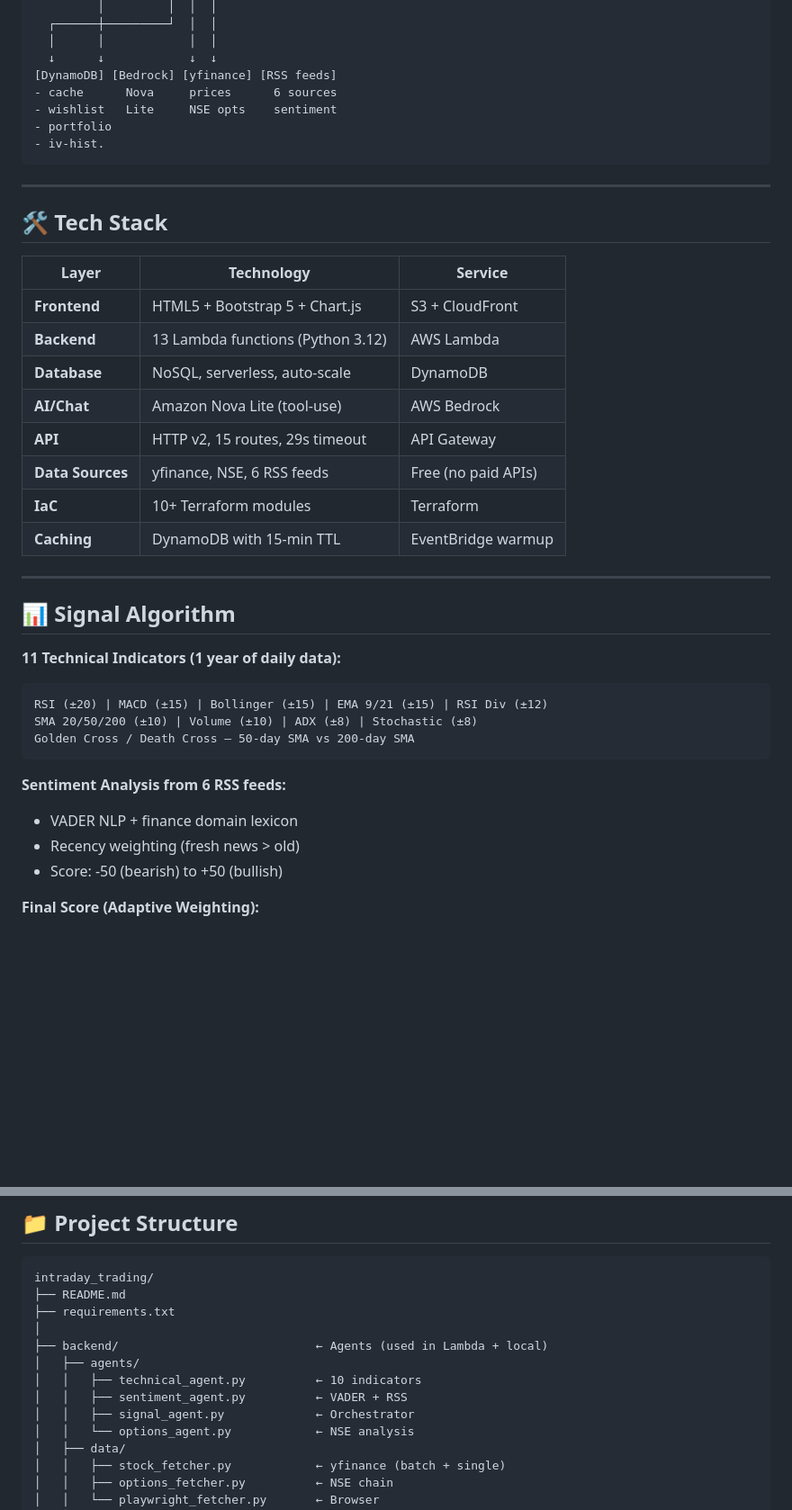
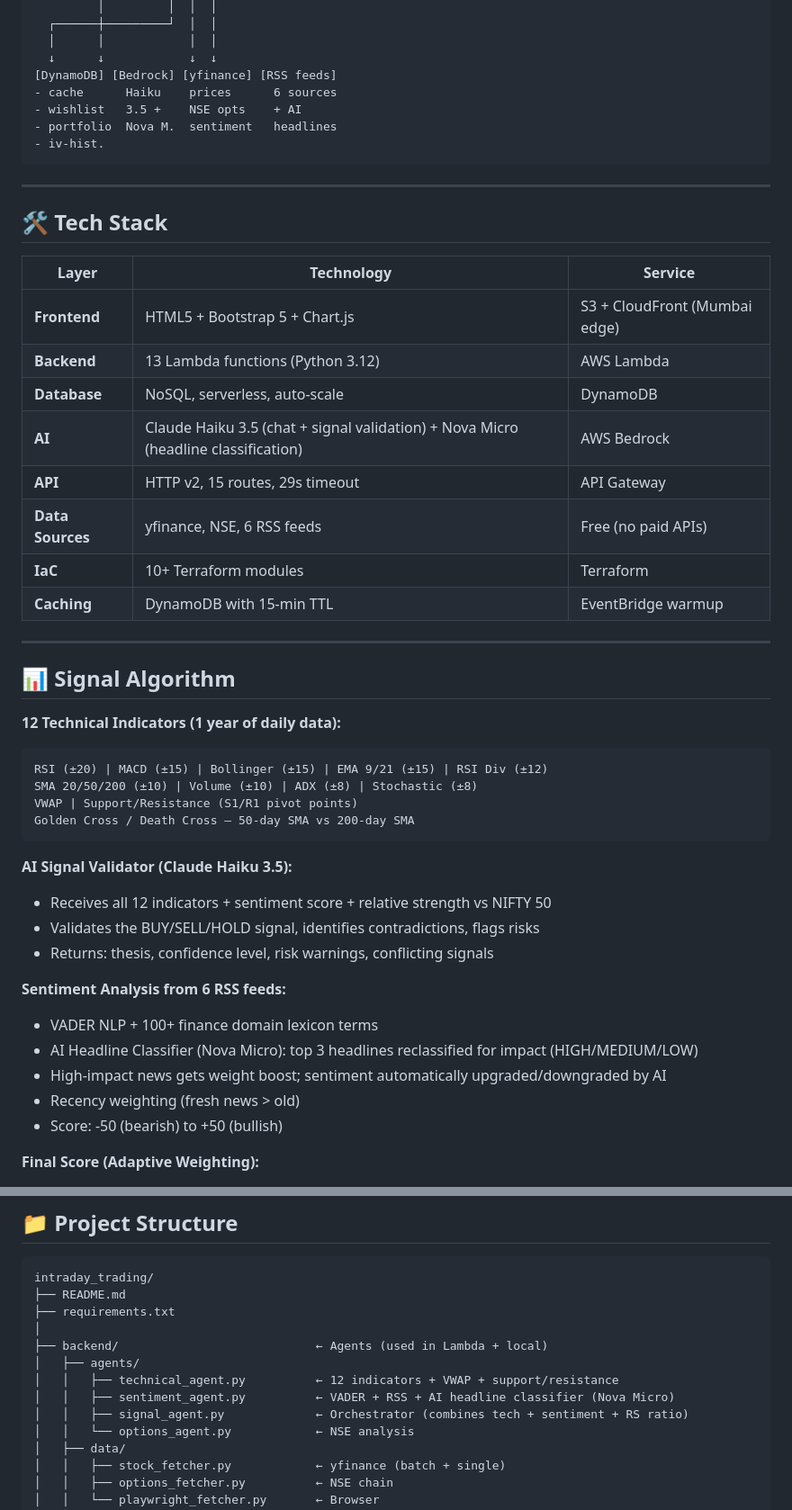
Before and after one commit to AryaSingh1008/intraday_trading, a Markdown page: README.md, 2 parts joined by grey strips. Shown at 90% size. Drawn GitHub-style; blank space fills up the shorter version.

````diff
--- a/README.md
+++ b/README.md
@@ -136,9 +139,9 @@ User asks AI → Bedrock calls signal engine tools → returns analysis
   │      │            │  │
   ↓      ↓            ↓  ↓
 [DynamoDB] [Bedrock] [yfinance] [RSS feeds]
-- cache      Nova     prices      6 sources
-- wishlist   Lite     NSE opts    sentiment
-- portfolio
+- cache      Haiku    prices      6 sources
+- wishlist   3.5 +    NSE opts    + AI
+- portfolio  Nova M.  sentiment   headlines
 - iv-hist.
 ```
 
@@ -148,10 +151,10 @@ User asks AI → Bedrock calls signal engine tools → returns analysis
 
 | Layer | Technology | Service |
 |-------|-----------|---------|
-| **Frontend** | HTML5 + Bootstrap 5 + Chart.js | S3 + CloudFront |
+| **Frontend** | HTML5 + Bootstrap 5 + Chart.js | S3 + CloudFront (Mumbai edge) |
 | **Backend** | 13 Lambda functions (Python 3.12) | AWS Lambda |
 | **Database** | NoSQL, serverless, auto-scale | DynamoDB |
-| **AI/Chat** | Amazon Nova Lite (tool-use) | AWS Bedrock |
+| **AI** | Claude Haiku 3.5 (chat + signal validation) + Nova Micro (headline classification) | AWS Bedrock |
 | **API** | HTTP v2, 15 routes, 29s timeout | API Gateway |
 | **Data Sources** | yfinance, NSE, 6 RSS feeds | Free (no paid APIs) |
 | **IaC** | 10+ Terraform modules | Terraform |
@@ -161,15 +164,23 @@ User asks AI → Bedrock calls signal engine tools → returns analysis
 
 ## 📊 Signal Algorithm
 
-**11 Technical Indicators (1 year of daily data):**
+**12 Technical Indicators (1 year of daily data):**
 ```
 RSI (±20) | MACD (±15) | Bollinger (±15) | EMA 9/21 (±15) | RSI Div (±12)
 SMA 20/50/200 (±10) | Volume (±10) | ADX (±8) | Stochastic (±8)
+VWAP | Support/Resistance (S1/R1 pivot points)
 Golden Cross / Death Cross — 50-day SMA vs 200-day SMA
 ```
 
+**AI Signal Validator (Claude Haiku 3.5):**
+- Receives all 12 indicators + sentiment score + relative strength vs NIFTY 50
+- Validates the BUY/SELL/HOLD signal, identifies contradictions, flags risks
+- Returns: thesis, confidence level, risk warnings, conflicting signals
+
 **Sentiment Analysis from 6 RSS feeds:**
-- VADER NLP + finance domain lexicon
+- VADER NLP + 100+ finance domain lexicon terms
+- AI Headline Classifier (Nova Micro): top 3 headlines reclassified for impact (HIGH/MEDIUM/LOW)
+- High-impact news gets weight boost; sentiment automatically upgraded/downgraded by AI
 - Recency weighting (fresh news > old)
 - Score: -50 (bearish) to +50 (bullish)
 
@@ -196,9 +207,9 @@ intraday_trading/
 │
 ├── backend/                            ← Agents (used in Lambda + local)
 │   ├── agents/
-│   │   ├── technical_agent.py          ← 10 indicators
-│   │   ├── sentiment_agent.py          ← VADER + RSS
-│   │   ├── signal_agent.py             ← Orchestrator
+│   │   ├── technical_agent.py          ← 12 indicators + VWAP + support/resistance
+│   │   ├── sentiment_agent.py          ← VADER + RSS + AI headline classifier (Nova Micro)
+│   │   ├── signal_agent.py             ← Orchestrator (combines tech + sentiment + RS ratio)
 │   │   └── options_agent.py            ← NSE analysis
 │   ├── data/
 │   │   ├── stock_fetcher.py            ← yfinance (batch + single)
````
Also changed, not shown: other parts of README.md (+29 -22 lines).
